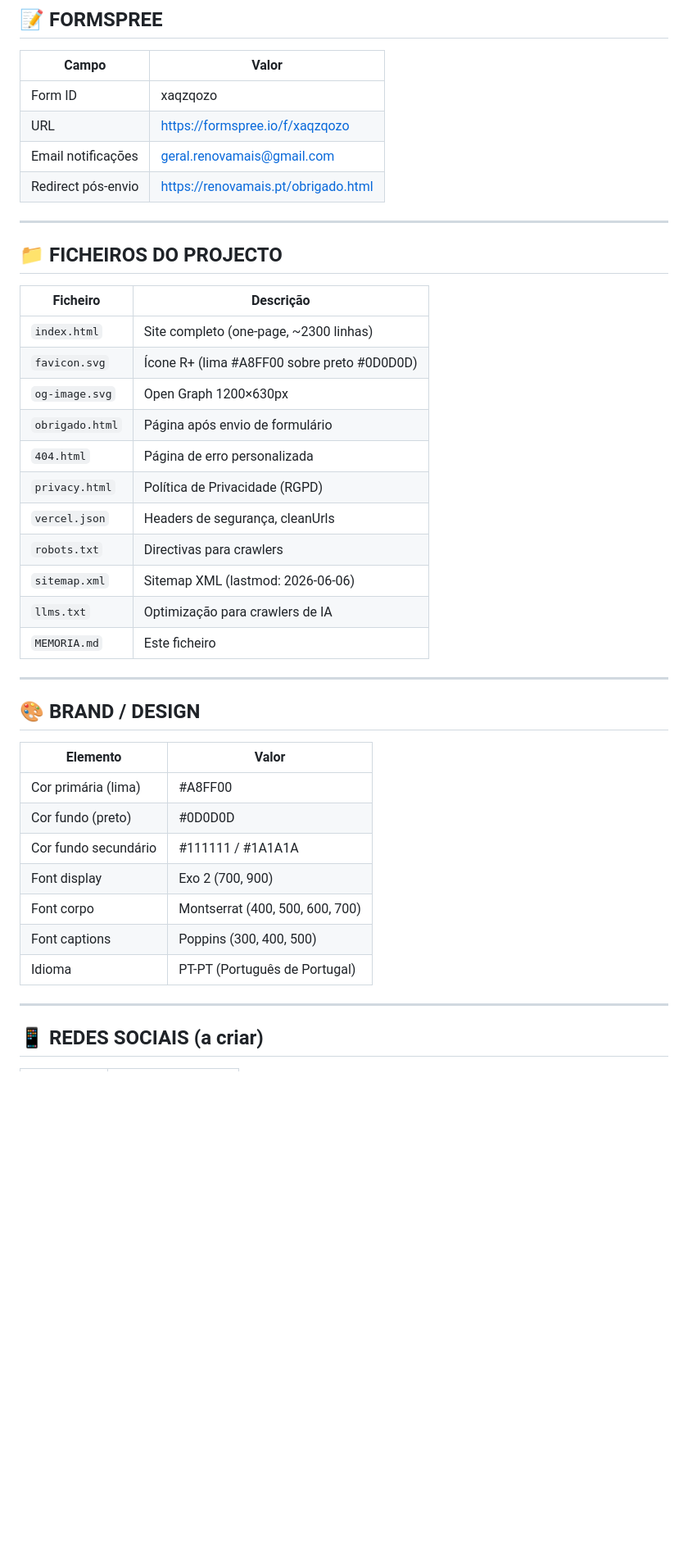
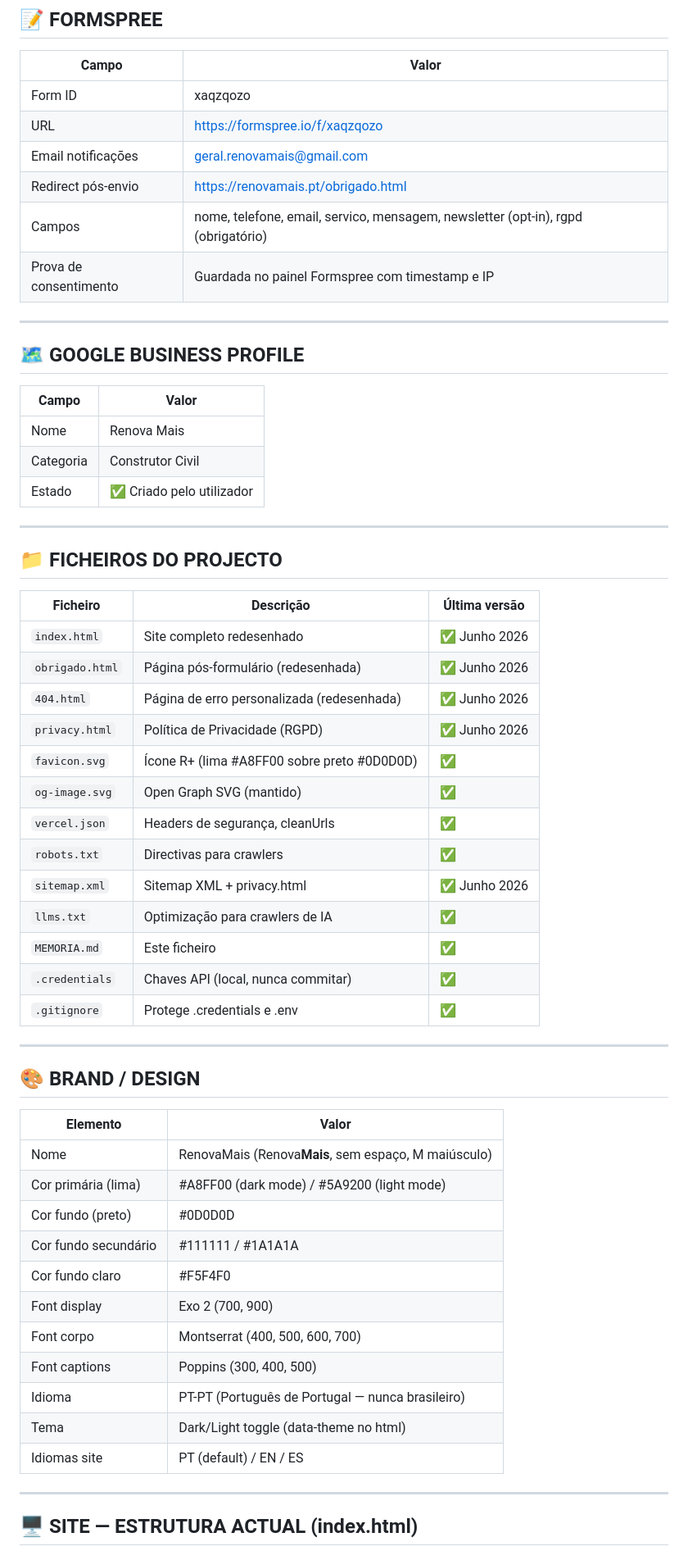
Before and after one commit to RenovaMais/renovamais, a Markdown page: MEMORIA.md, the part around one of its changes. Shown at 82% size. GitHub-like rendering; blank space fills up the shorter version.

```diff
--- a/MEMORIA.md
+++ b/MEMORIA.md
@@ -123,24 +129,38 @@
 | URL | https://formspree.io/f/xaqzqozo |
 | Email notificações | geral.renovamais@gmail.com |
 | Redirect pós-envio | https://renovamais.pt/obrigado.html |
+| Campos | nome, telefone, email, servico, mensagem, newsletter (opt-in), rgpd (obrigatório) |
+| Prova de consentimento | Guardada no painel Formspree com timestamp e IP |
+
+---
+
+## 🗺️ GOOGLE BUSINESS PROFILE
+
+| Campo | Valor |
+|-------|-------|
+| Nome | Renova Mais |
+| Categoria | Construtor Civil |
+| Estado | ✅ Criado pelo utilizador |
 
 ---
 
 ## 📁 FICHEIROS DO PROJECTO
 
-| Ficheiro | Descrição |
-|----------|-----------|
-| `index.html` | Site completo (one-page, ~2300 linhas) |
-| `favicon.svg` | Ícone R+ (lima #A8FF00 sobre preto #0D0D0D) |
-| `og-image.svg` | Open Graph 1200×630px |
-| `obrigado.html` | Página após envio de formulário |
-| `404.html` | Página de erro personalizada |
-| `privacy.html` | Política de Privacidade (RGPD) |
-| `vercel.json` | Headers de segurança, cleanUrls |
-| `robots.txt` | Directivas para crawlers |
-| `sitemap.xml` | Sitemap XML (lastmod: 2026-06-06) |
-| `llms.txt` | Optimização para crawlers de IA |
-| `MEMORIA.md` | Este ficheiro |
+| Ficheiro | Descrição | Última versão |
+|----------|-----------|--------------|
+| `index.html` | Site completo redesenhado | ✅ Junho 2026 |
+| `obrigado.html` | Página pós-formulário (redesenhada) | ✅ Junho 2026 |
+| `404.html` | Página de erro personalizada (redesenhada) | ✅ Junho 2026 |
+| `privacy.html` | Política de Privacidade (RGPD) | ✅ Junho 2026 |
+| `favicon.svg` | Ícone R+ (lima #A8FF00 sobre preto #0D0D0D) | ✅ |
+| `og-image.svg` | Open Graph SVG (mantido) | ✅ |
+| `vercel.json` | Headers de segurança, cleanUrls | ✅ |
+| `robots.txt` | Directivas para crawlers | ✅ |
+| `sitemap.xml` | Sitemap XML + privacy.html | ✅ Junho 2026 |
+| `llms.txt` | Optimização para crawlers de IA | ✅ |
+| `MEMORIA.md` | Este ficheiro | ✅ |
+| `.credentials` | Chaves API (local, nunca commitar) | ✅ |
+| `.gitignore` | Protege .credentials e .env | ✅ |
 
 ---
 
@@ -148,15 +168,19 @@
 
 | Elemento | Valor |
 |----------|-------|
-| Cor primária (lima) | #A8FF00 |
+| Nome | RenovaMais (Renova**Mais**, sem espaço, M maiúsculo) |
+| Cor primária (lima) | #A8FF00 (dark mode) / #5A9200 (light mode) |
 | Cor fundo (preto) | #0D0D0D |
 | Cor fundo secundário | #111111 / #1A1A1A |
+| Cor fundo claro | #F5F4F0 |
 | Font display | Exo 2 (700, 900) |
 | Font corpo | Montserrat (400, 500, 600, 700) |
 | Font captions | Poppins (300, 400, 500) |
-| Idioma | PT-PT (Português de Portugal) |
+| Idioma | PT-PT (Português de Portugal — nunca brasileiro) |
+| Tema | Dark/Light toggle (data-theme no html) |
+| Idiomas site | PT (default) / EN / ES |
 
 ---
 
-## 📱 REDES SOCIAIS (a criar)
+## 🖥️ SITE — ESTRUTURA ACTUAL (index.html)
 
```
Also changed, not shown: other parts of MEMORIA.md (+123 -27 lines).
